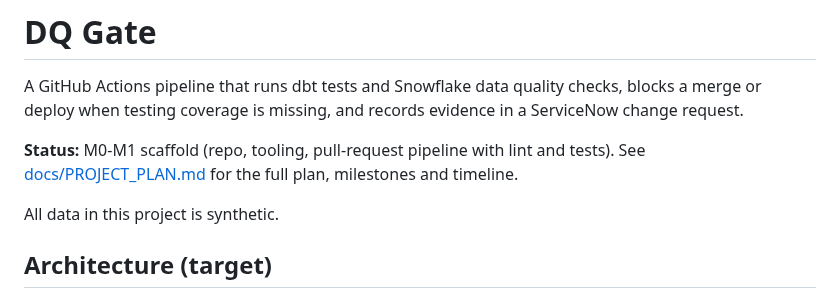
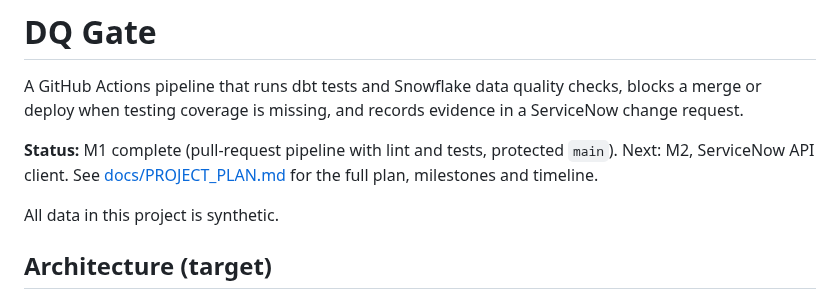
Before and after one commit to hamiltra/dq-gate, a Markdown page: README.md, the part around one of its changes. Drawn GitHub-style.

Commit message:
Close M1: add merge gate demo and tick plan checkboxes

```diff
--- a/README.md
+++ b/README.md
@@ -2,7 +2,7 @@
 
 A GitHub Actions pipeline that runs dbt tests and Snowflake data quality checks, blocks a merge or deploy when testing coverage is missing, and records evidence in a ServiceNow change request.
 
-**Status:** M0-M1 scaffold (repo, tooling, pull-request pipeline with lint and tests). See [docs/PROJECT_PLAN.md](docs/PROJECT_PLAN.md) for the full plan, milestones and timeline.
+**Status:** M1 complete (pull-request pipeline with lint and tests, protected `main`). Next: M2, ServiceNow API client. See [docs/PROJECT_PLAN.md](docs/PROJECT_PLAN.md) for the full plan, milestones and timeline.
 
 All data in this project is synthetic.
 
```
Also changed, not shown: other parts of README.md (+13 -0 lines), docs/PROJECT_PLAN.md (+5 -5 lines), docs/img/Screenshot 2026-10-12 095008.png (added), docs/img/Screenshot 2026-10-12 095838.png (added), docs/img/Screenshot 2026-10-12 100058.png (added).
